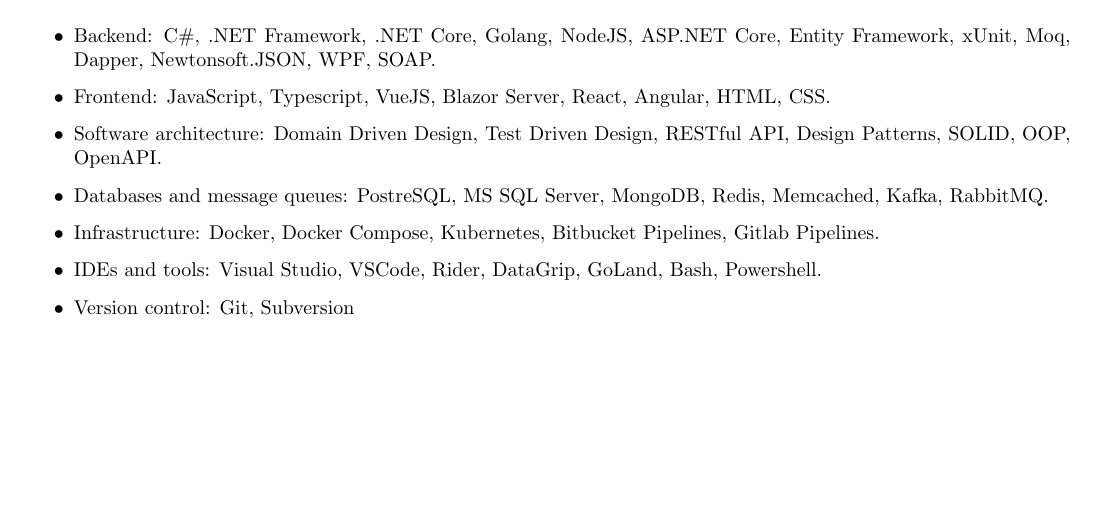
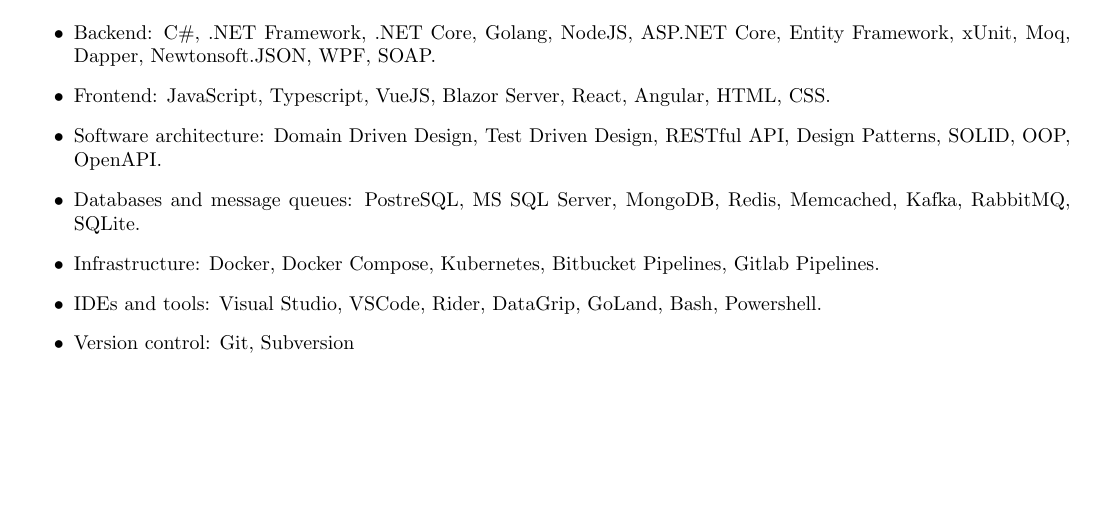
Before and after one commit to kapitanov/cv, a LaTeX CV (cv.tex): part of page 1 of 4, cut so that both start at the same text, the shorter picture padded with empty space. Compiled offline with pdfLaTeX.

Commit message:
Added SQLite to skillset

```diff
--- a/cv.tex
+++ b/cv.tex
@@ -64,7 +64,7 @@
         Software architecture: Domain Driven Design, Test Driven Design, RESTful API, Design Patterns, SOLID, OOP, OpenAPI.
     }
     \item {
-        Databases and message queues: PostreSQL, MS SQL Server, MongoDB, Redis, Memcached, Kafka, RabbitMQ.
+        Databases and message queues: PostreSQL, MS SQL Server, MongoDB, Redis, Memcached, Kafka, RabbitMQ, SQLite.
     }
     \item {
         Infrastructure: Docker, Docker Compose, Kubernetes, Bitbucket Pipelines, Gitlab Pipelines.
```
Also changed, not shown: excerpt.tex (+1 -1 lines), README.md.
